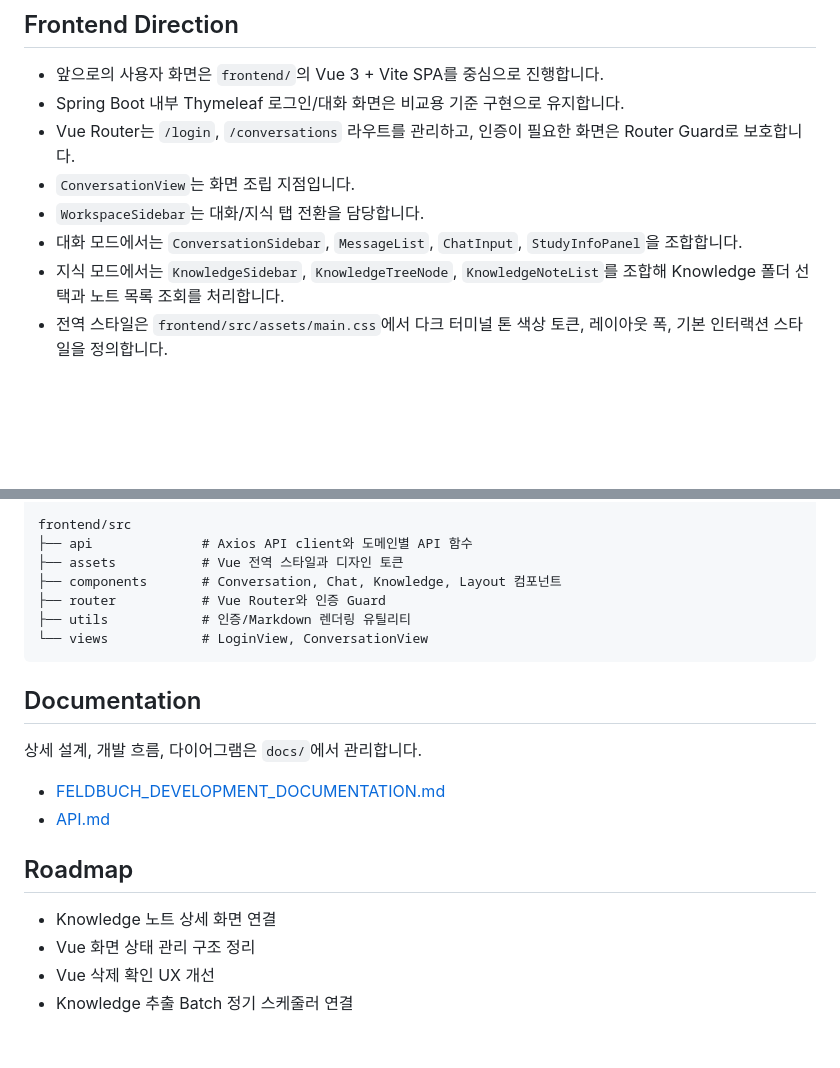
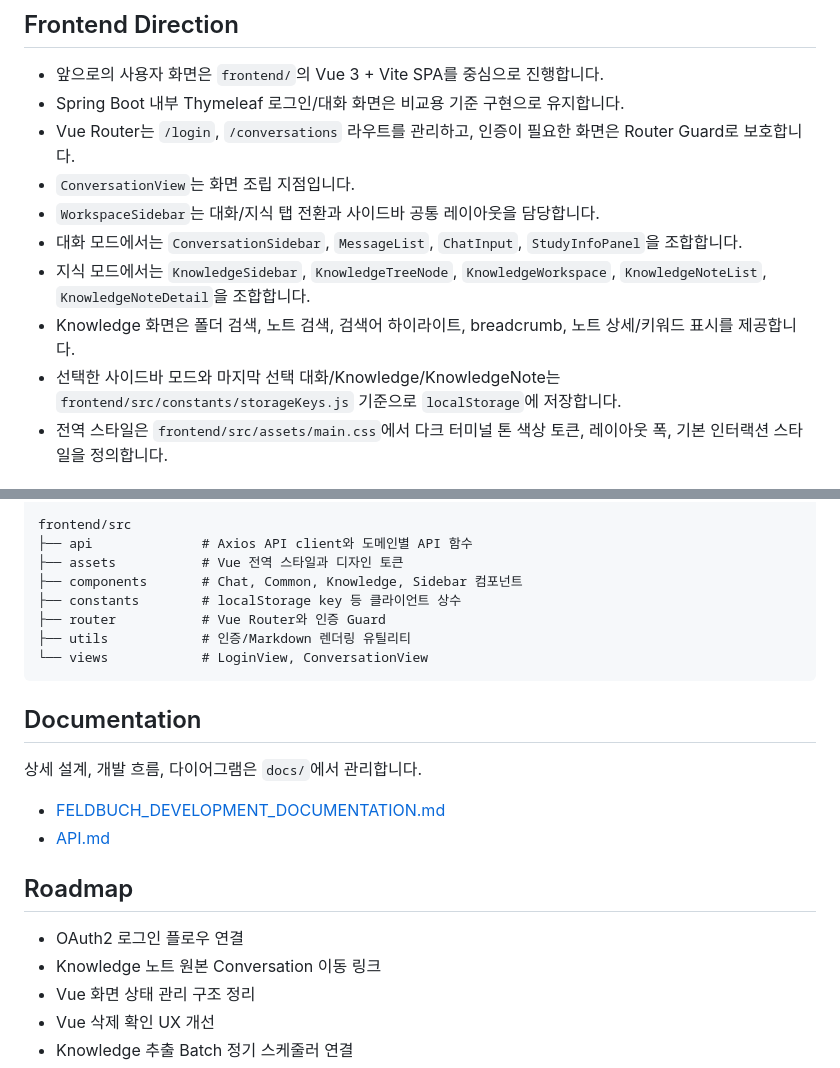
Before and after one commit to keunoh/feldbuch, a Markdown page: README.md, 2 parts joined by grey strips. Drawn GitHub-style; blank space fills up the shorter version.

```diff
--- a/README.md
+++ b/README.md
@@ -55,9 +64,11 @@ Feldbuch는 개발자가 학습하며 얻은 지식, 트러블슈팅, 코드,
 - Spring Boot 내부 Thymeleaf 로그인/대화 화면은 비교용 기준 구현으로 유지합니다.
 - Vue Router는 `/login`, `/conversations` 라우트를 관리하고, 인증이 필요한 화면은 Router Guard로 보호합니다.
 - `ConversationView`는 화면 조립 지점입니다.
-- `WorkspaceSidebar`는 대화/지식 탭 전환을 담당합니다.
+- `WorkspaceSidebar`는 대화/지식 탭 전환과 사이드바 공통 레이아웃을 담당합니다.
 - 대화 모드에서는 `ConversationSidebar`, `MessageList`, `ChatInput`, `StudyInfoPanel`을 조합합니다.
-- 지식 모드에서는 `KnowledgeSidebar`, `KnowledgeTreeNode`, `KnowledgeNoteList`를 조합해 Knowledge 폴더 선택과 노트 목록 조회를 처리합니다.
+- 지식 모드에서는 `KnowledgeSidebar`, `KnowledgeTreeNode`, `KnowledgeWorkspace`, `KnowledgeNoteList`, `KnowledgeNoteDetail`을 조합합니다.
+- Knowledge 화면은 폴더 검색, 노트 검색, 검색어 하이라이트, breadcrumb, 노트 상세/키워드 표시를 제공합니다.
+- 선택한 사이드바 모드와 마지막 선택 대화/Knowledge/KnowledgeNote는 `frontend/src/constants/storageKeys.js` 기준으로 `localStorage`에 저장합니다.
 - 전역 스타일은 `frontend/src/assets/main.css`에서 다크 터미널 톤 색상 토큰, 레이아웃 폭, 기본 인터랙션 스타일을 정의합니다.
 
 ## Communication
@@ -122,7 +137,8 @@ src/main/java/io.github.kaltz.feldbuch
 frontend/src
 ├── api              # Axios API client와 도메인별 API 함수
 ├── assets           # Vue 전역 스타일과 디자인 토큰
-├── components       # Conversation, Chat, Knowledge, Layout 컴포넌트
+├── components       # Chat, Common, Knowledge, Sidebar 컴포넌트
+├── constants        # localStorage key 등 클라이언트 상수
 ├── router           # Vue Router와 인증 Guard
 ├── utils            # 인증/Markdown 렌더링 유틸리티
 └── views            # LoginView, ConversationView
@@ -137,7 +153,8 @@ frontend/src
 
 ## Roadmap
 
-- Knowledge 노트 상세 화면 연결
+- OAuth2 로그인 플로우 연결
+- Knowledge 노트 원본 Conversation 이동 링크
 - Vue 화면 상태 관리 구조 정리
 - Vue 삭제 확인 UX 개선
 - Knowledge 추출 Batch 정기 스케줄러 연결
```
Also changed, not shown: other parts of README.md (+17 -4 lines), TODO.md (+21 -15 lines), docs/FELDBUCH_DEVELOPMENT_DOCUMENTATION.md (+58 -16 lines), docs/images/screenshots/feldbuch-knowledge-notes-screen.png (added).
